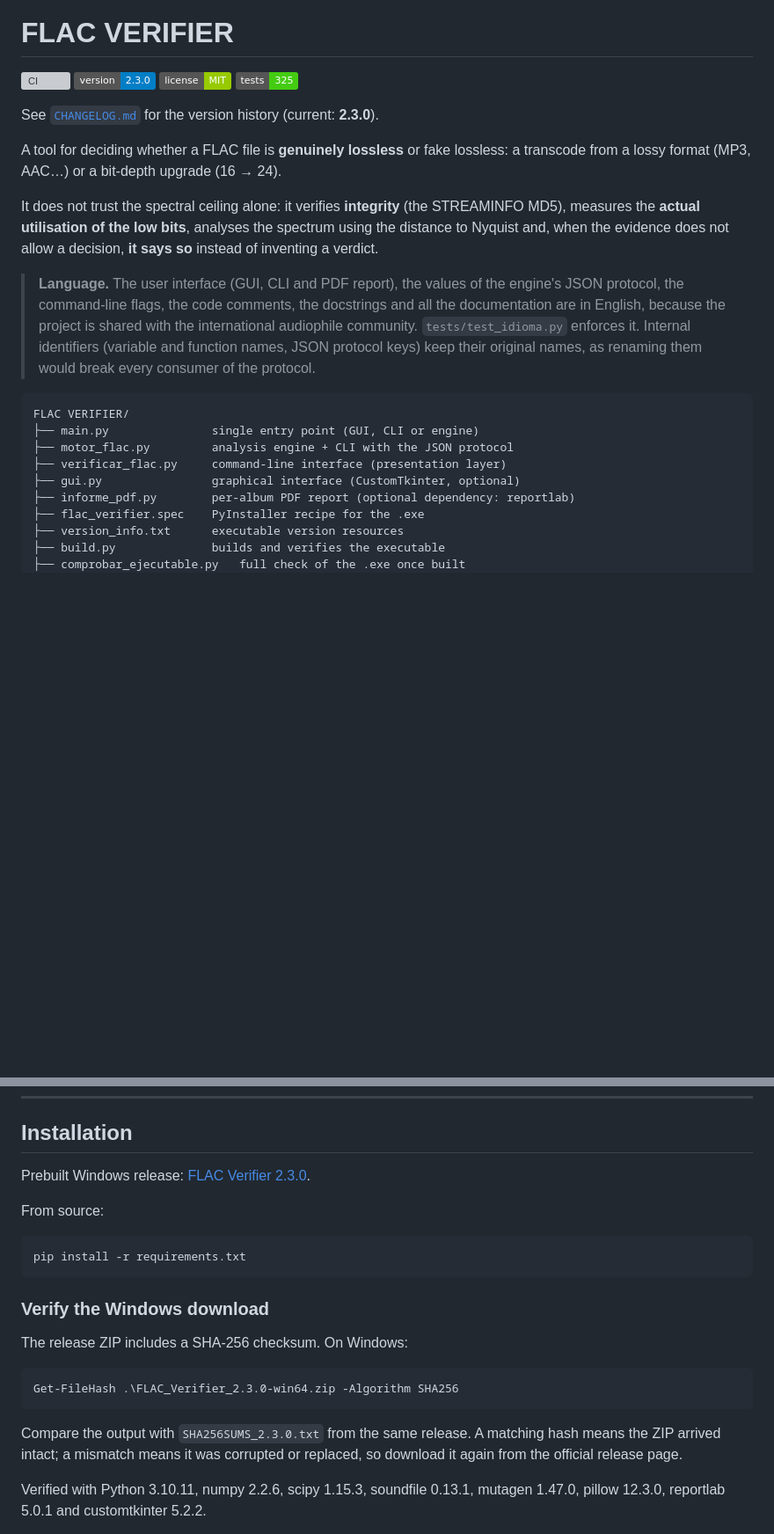
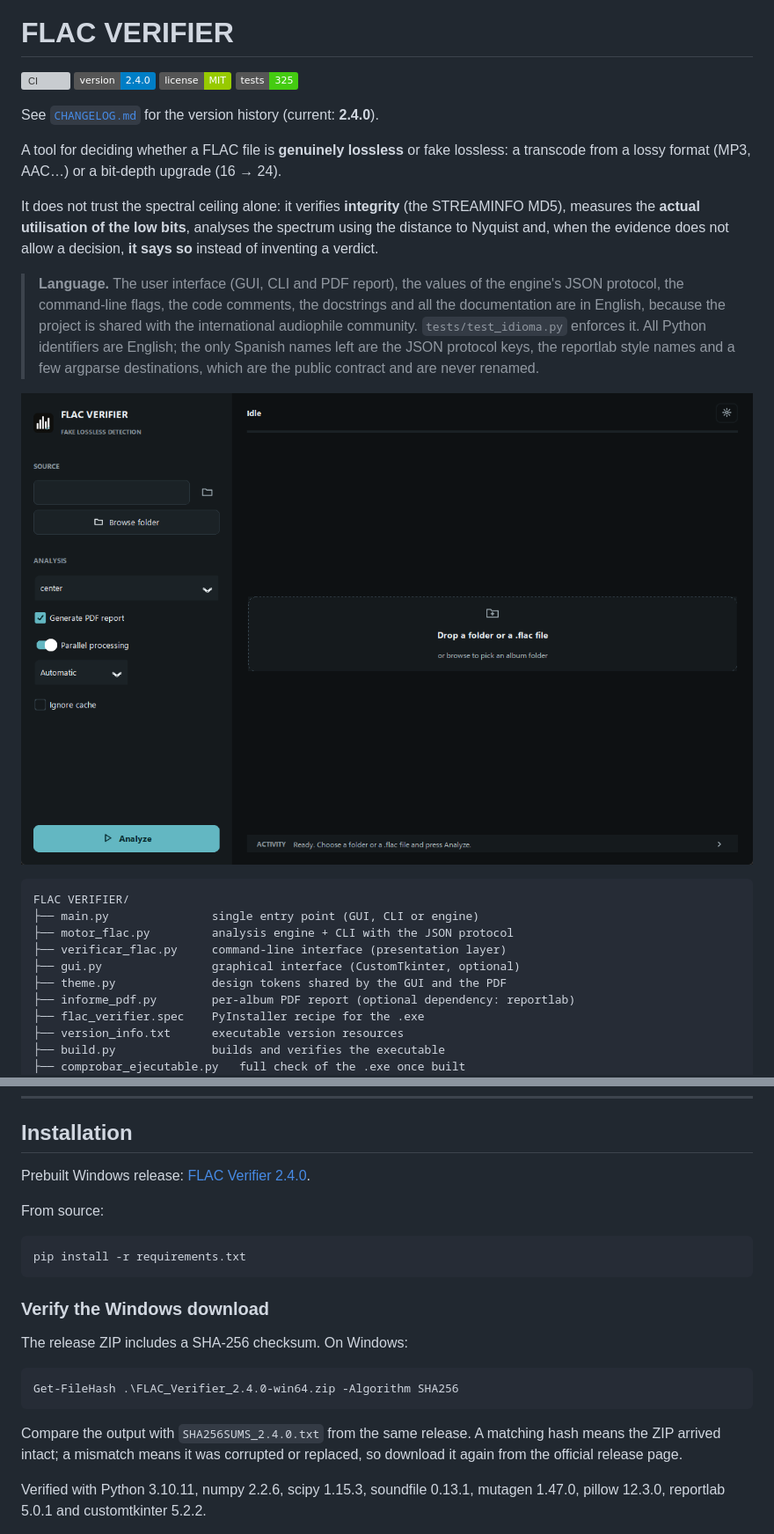
Before and after one commit to FraysKosher/flac-verifier, a Markdown page: README.md, 2 parts joined by grey strips. Shown at 88% size. Drawn GitHub-style; pictures changed too: docs/screenshots/start.png (added); badges without logos; blank space fills up the shorter version; grey boxes are pictures that could not be loaded.

Commit message:
chore(release): 2.4.0

````diff
--- a/README.md
+++ b/README.md
@@ -5,11 +5,11 @@
 # FLAC VERIFIER
 
 [![CI](https://github.com/FraysKosher/flac-verifier/actions/workflows/ci.yml/badge.svg)](https://github.com/FraysKosher/flac-verifier/actions/workflows/ci.yml)
-[![Version: 2.3.0](https://img.shields.io/badge/version-2.3.0-blue)](CHANGELOG.md)
+[![Version: 2.4.0](https://img.shields.io/badge/version-2.4.0-blue)](CHANGELOG.md)
 [![License: MIT](https://img.shields.io/badge/license-MIT-green)](LICENSE)
 [![Tests: 325](https://img.shields.io/badge/tests-325-brightgreen)](README.md#tests)
 
-See [`CHANGELOG.md`](CHANGELOG.md) for the version history (current: **2.3.0**).
+See [`CHANGELOG.md`](CHANGELOG.md) for the version history (current: **2.4.0**).
 
 A tool for deciding whether a FLAC file is **genuinely lossless** or fake
 lossless: a transcode from a lossy format (MP3, AAC…) or a bit-depth upgrade
@@ -24,9 +24,13 @@ a decision, **it says so** instead of inventing a verdict.
 > engine's JSON protocol, the command-line flags, the code comments, the
 > docstrings and all the documentation are in English, because the project is
 > shared with the international audiophile community. `tests/test_idioma.py`
-> enforces it. Internal identifiers (variable and function names, JSON protocol
-> keys) keep their original names, as renaming them would break every consumer of
-> the protocol.
+> enforces it. All Python identifiers are English; the only Spanish names left
+> are the JSON protocol keys, the reportlab style names and a few argparse
+> destinations, which are the public contract and are never renamed.
+
+<p align="center">
+  <img src="docs/screenshots/start.png" alt="FLAC Verifier start screen" width="900">
+</p>
 
 ```
 FLAC VERIFIER/
@@ -34,6 +38,7 @@ FLAC VERIFIER/
 ├── motor_flac.py         analysis engine + CLI with the JSON protocol
 ├── verificar_flac.py     command-line interface (presentation layer)
 ├── gui.py                graphical interface (CustomTkinter, optional)
+├── theme.py              design tokens shared by the GUI and the PDF
 ├── informe_pdf.py        per-album PDF report (optional dependency: reportlab)
 ├── flac_verifier.spec    PyInstaller recipe for the .exe
 ├── version_info.txt      executable version resources
@@ -56,7 +61,7 @@ Analysing an album is spread across **processes** (up to 8) and keeps a
 ## Installation
 
 Prebuilt Windows release:
-[FLAC Verifier 2.3.0](https://github.com/FraysKosher/flac-verifier/releases/tag/v2.3.0).
+[FLAC Verifier 2.4.0](https://github.com/FraysKosher/flac-verifier/releases/tag/v2.4.0).
 
 From source:
 
@@ -69,10 +74,10 @@ pip install -r requirements.txt
 The release ZIP includes a SHA-256 checksum. On Windows:
 
 ```powershell
-Get-FileHash .\FLAC_Verifier_2.3.0-win64.zip -Algorithm SHA256
+Get-FileHash .\FLAC_Verifier_2.4.0-win64.zip -Algorithm SHA256
 ```
 
-Compare the output with `SHA256SUMS_2.3.0.txt` from the same release. A matching
+Compare the output with `SHA256SUMS_2.4.0.txt` from the same release. A matching
 hash means the ZIP arrived intact; a mismatch means it was corrupted or replaced,
 so download it again from the official release page.
 
````
Also changed, not shown: other parts of README.md (+1 -1 lines), CHANGELOG.md (+25 -1 lines), 2 other files.
